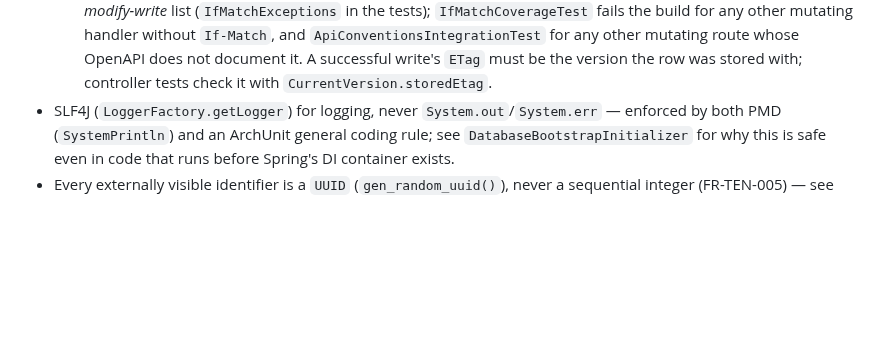
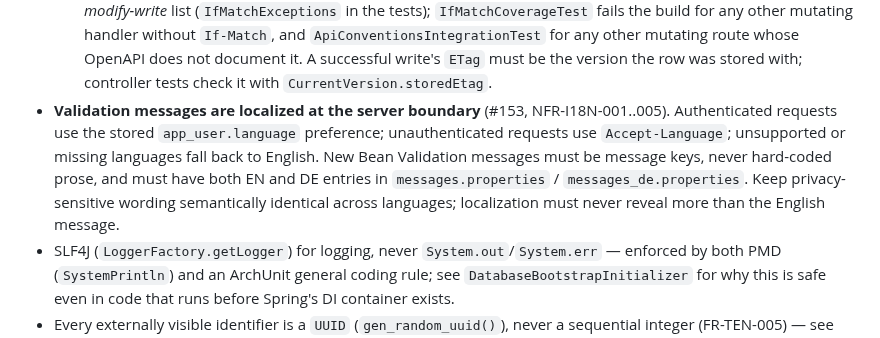
Before and after one commit to hugiFreezy0815/TrackMyWealth, a Markdown page: docs/architecture/development-standards.md, the part around the change. GitHub-like rendering; blank space fills up the shorter version.

Commit message:
docs: define validation localization convention (#153)

```diff
--- a/docs/architecture/development-standards.md
+++ b/docs/architecture/development-standards.md
@@ -90,6 +90,12 @@ cd backend
     mutating route whose OpenAPI does not document it.
     A successful write's `ETag` must be the version the row was stored with; controller tests
     check it with `CurrentVersion.storedEtag`.
+- **Validation messages are localized at the server boundary** (#153, NFR-I18N-001..005).
+  Authenticated requests use the stored `app_user.language` preference; unauthenticated requests
+  use `Accept-Language`; unsupported or missing languages fall back to English. New Bean Validation
+  messages must be message keys, never hard-coded prose, and must have both EN and DE entries in
+  `messages.properties` / `messages_de.properties`. Keep privacy-sensitive wording semantically
+  identical across languages; localization must never reveal more than the English message.
 - SLF4J (`LoggerFactory.getLogger`) for logging, never `System.out`/`System.err` — enforced by both
   PMD (`SystemPrintln`) and an ArchUnit general coding rule; see `DatabaseBootstrapInitializer` for
   why this is safe even in code that runs before Spring's DI container exists.
```
